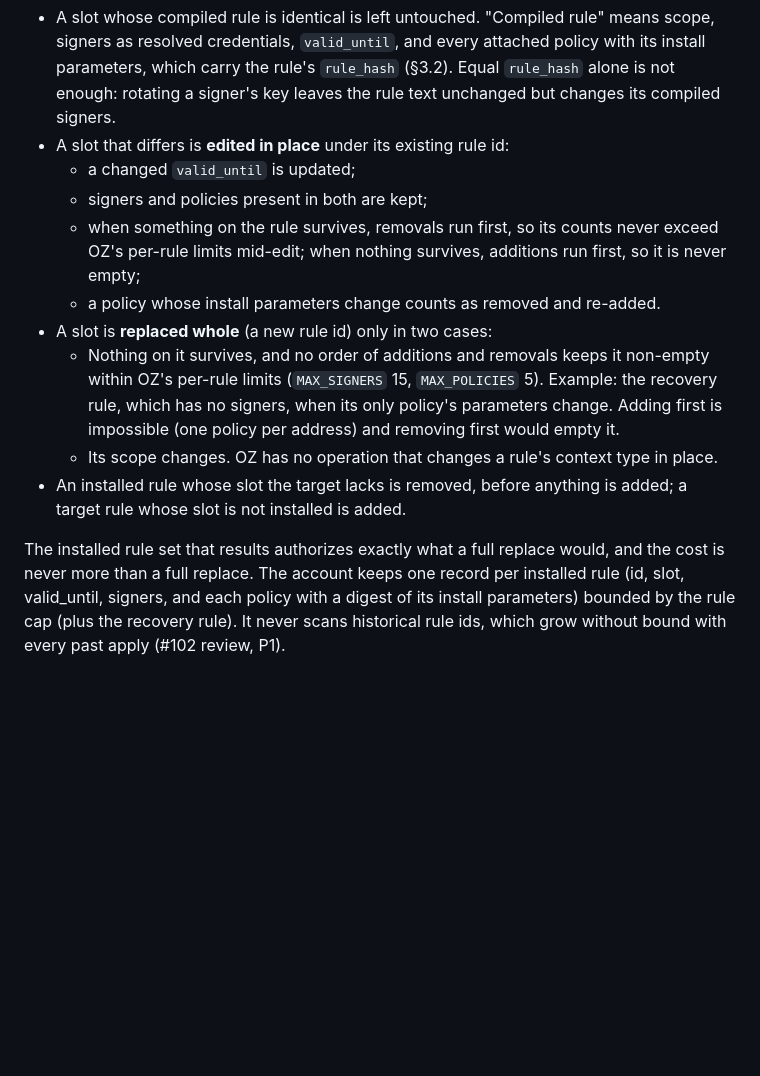
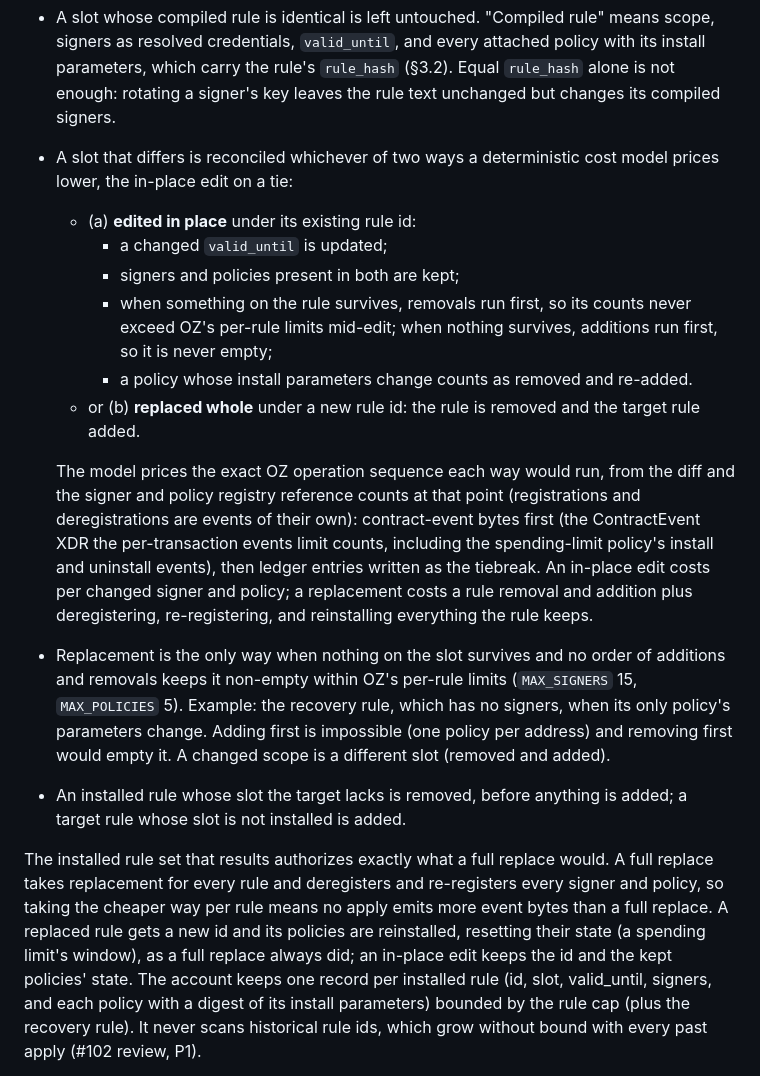
Before and after one commit to stellar-registry/perch, a Markdown page: docs/recovery/spec.md, the part around the change. Rendered like a GitHub page; blank space fills up the shorter version.

Commit message:
docs(recovery): 7.5 reconciles each changed rule by its cheaper path
Captain-approved (WS3 ask 023), WS3's wording verbatim, verified against
fm/perch-epic99-controller-p7 2ba0004 crates/perch-smart-account/src/
rules.rs (Cost ordered by event bytes then writes; in-place on a tie;
Meter prices each path from the registry reference counts; replacement
is forced when no in-place order stays valid) and the pinned crossover
tests in apply_delta.rs: a 3-key policy-free admin rule rotates 1-2 keys
in place and 3 by replacement; an 8-key rule with interpreter and
spending limit rotates up to 6 in place and 7-8 by replacement.

No apply emits more event bytes than a full replace. Replacement resets
the reinstalled policies' state, as a full replace always did.

```diff
--- a/docs/recovery/spec.md
+++ b/docs/recovery/spec.md
@@ -753,27 +753,43 @@ role; a document rule by its name and compiled scope (context type)**:
   rule's `rule_hash` (§3.2). Equal `rule_hash` alone is not enough: rotating
   a signer's key leaves the rule text unchanged but changes its compiled
   signers.
-- A slot that differs is **edited in place** under its existing rule id:
-  - a changed `valid_until` is updated;
-  - signers and policies present in both are kept;
-  - when something on the rule survives, removals run first, so its counts
-    never exceed OZ's per-rule limits mid-edit; when nothing survives,
-    additions run first, so it is never empty;
-  - a policy whose install parameters change counts as removed and
-    re-added.
-- A slot is **replaced whole** (a new rule id) only in two cases:
-  - Nothing on it survives, and no order of additions and removals keeps
-    it non-empty within OZ's per-rule limits (`MAX_SIGNERS` 15,
-    `MAX_POLICIES` 5). Example: the recovery rule, which has no signers,
-    when its only policy's parameters change. Adding first is impossible
-    (one policy per address) and removing first would empty it.
-  - Its scope changes. OZ has no operation that changes a rule's context
-    type in place.
+- A slot that differs is reconciled whichever of two ways a deterministic
+  cost model prices lower, the in-place edit on a tie:
+  - (a) **edited in place** under its existing rule id:
+    - a changed `valid_until` is updated;
+    - signers and policies present in both are kept;
+    - when something on the rule survives, removals run first, so its
+      counts never exceed OZ's per-rule limits mid-edit; when nothing
+      survives, additions run first, so it is never empty;
+    - a policy whose install parameters change counts as removed and
+      re-added.
+  - or (b) **replaced whole** under a new rule id: the rule is removed and
+    the target rule added.
+
+  The model prices the exact OZ operation sequence each way would run, from
+  the diff and the signer and policy registry reference counts at that point
+  (registrations and deregistrations are events of their own): contract-event
+  bytes first (the ContractEvent XDR the per-transaction events limit counts,
+  including the spending-limit policy's install and uninstall events), then
+  ledger entries written as the tiebreak. An in-place edit costs per changed
+  signer and policy; a replacement costs a rule removal and addition plus
+  deregistering, re-registering, and reinstalling everything the rule keeps.
+- Replacement is the only way when nothing on the slot survives and no order
+  of additions and removals keeps it non-empty within OZ's per-rule limits
+  (`MAX_SIGNERS` 15, `MAX_POLICIES` 5). Example: the recovery rule, which has
+  no signers, when its only policy's parameters change. Adding first is
+  impossible (one policy per address) and removing first would empty it. A
+  changed scope is a different slot (removed and added).
 - An installed rule whose slot the target lacks is removed, before
   anything is added; a target rule whose slot is not installed is added.
 
 The installed rule set that results authorizes exactly what a full replace
-would, and the cost is never more than a full replace. The account keeps one record per
+would. A full replace takes replacement for every rule and deregisters and
+re-registers every signer and policy, so taking the cheaper way per rule
+means no apply emits more event bytes than a full replace. A replaced rule
+gets a new id and its policies are reinstalled, resetting their state (a
+spending limit's window), as a full replace always did; an in-place edit
+keeps the id and the kept policies' state. The account keeps one record per
 installed rule (id, slot, valid_until, signers, and each policy with a
 digest of its install parameters) bounded by the rule cap (plus the
 recovery rule). It never scans historical rule ids, which grow without bound with
```
